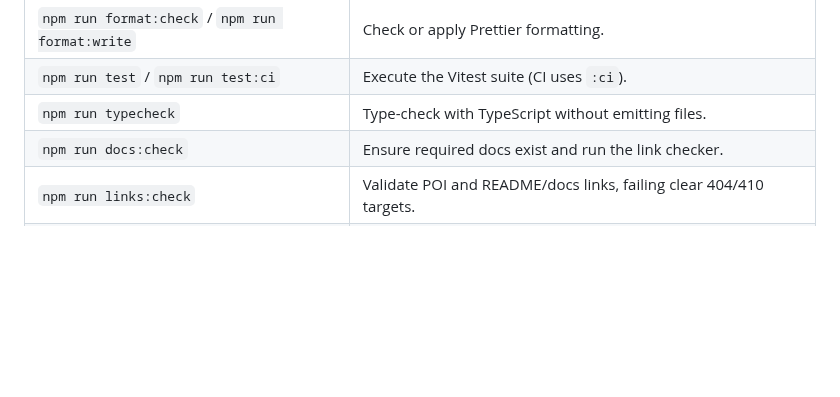
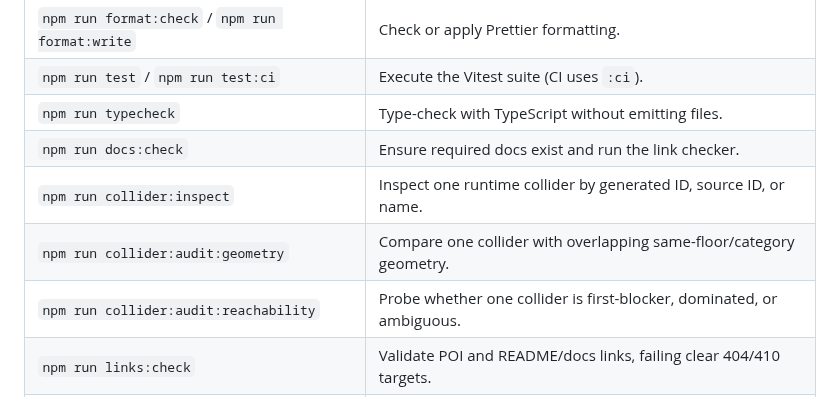
Before and after one commit to futuroptimist/danielsmith.io, a Markdown page: README.md, the part around the change. Rendered like a GitHub page; blank space fills up the shorter version.

```diff
--- a/README.md
+++ b/README.md
@@ -129,6 +129,9 @@ Each floor has its own auto-generated diagram (regenerated locally with
 | `npm run test` / `npm run test:ci`              | Execute the Vitest suite (CI uses `:ci`).                              |
 | `npm run typecheck`                             | Type-check with TypeScript without emitting files.                     |
 | `npm run docs:check`                            | Ensure required docs exist and run the link checker.                   |
+| `npm run collider:inspect`                      | Inspect one runtime collider by generated ID, source ID, or name.      |
+| `npm run collider:audit:geometry`               | Compare one collider with overlapping same-floor/category geometry.    |
+| `npm run collider:audit:reachability`           | Probe whether one collider is first-blocker, dominated, or ambiguous.  |
 | `npm run links:check`                           | Validate POI and README/docs links, failing clear 404/410 targets.     |
 | `npm run smoke`                                 | Build and validate `dist/index.html`, bundled assets, and static refs. |
 | `npm run check`                                 | Convenience command chaining lint, test:ci, and docs:check.            |
```
Also changed, not shown: docs/design/editing-level-data.md (+99 -25 lines).
